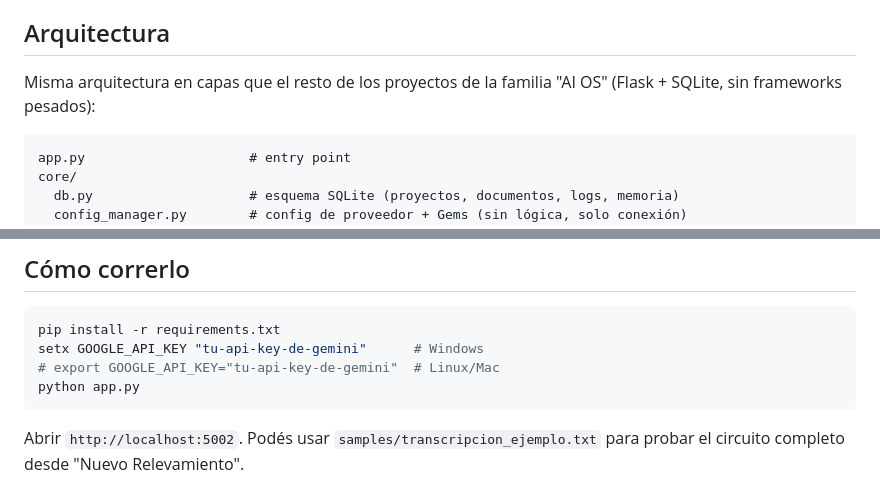
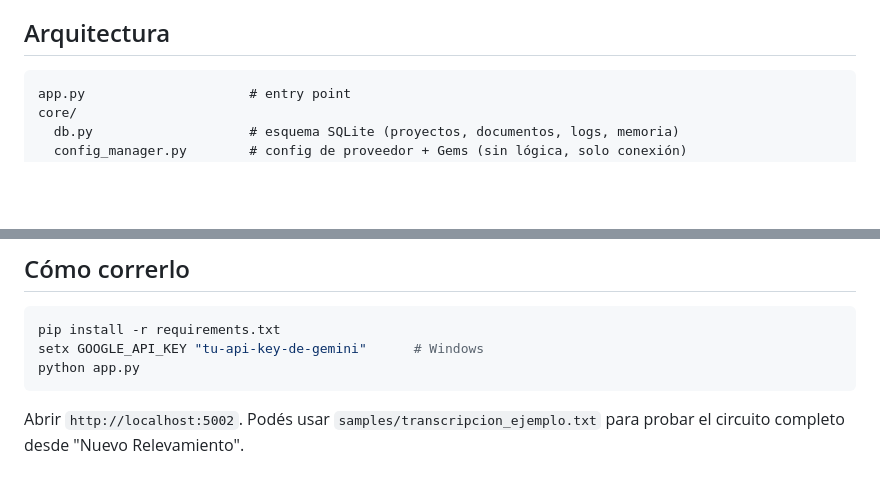
Before and after one commit to francov-epi/autodocs_ai, a Markdown page: README.md, 2 parts joined by grey strips. Rendered like a GitHub page; blank space fills up the shorter version.

````diff
--- a/README.md
+++ b/README.md
@@ -21,9 +21,6 @@ Cada Gem es, a nivel de código, el mismo modelo Gemini invocado con un
 pega el prompt real de cada Gem una vez diseñado directamente en Gemini.
 
 ## Arquitectura
-
-Misma arquitectura en capas que el resto de los proyectos de la familia
-"AI OS" (Flask + SQLite, sin frameworks pesados):
 
 ```
 app.py                     # entry point
@@ -55,7 +52,6 @@ ui/
 ```bash
 pip install -r requirements.txt
 setx GOOGLE_API_KEY "tu-api-key-de-gemini"      # Windows
-# export GOOGLE_API_KEY="tu-api-key-de-gemini"  # Linux/Mac
 python app.py
 ```
 
````
